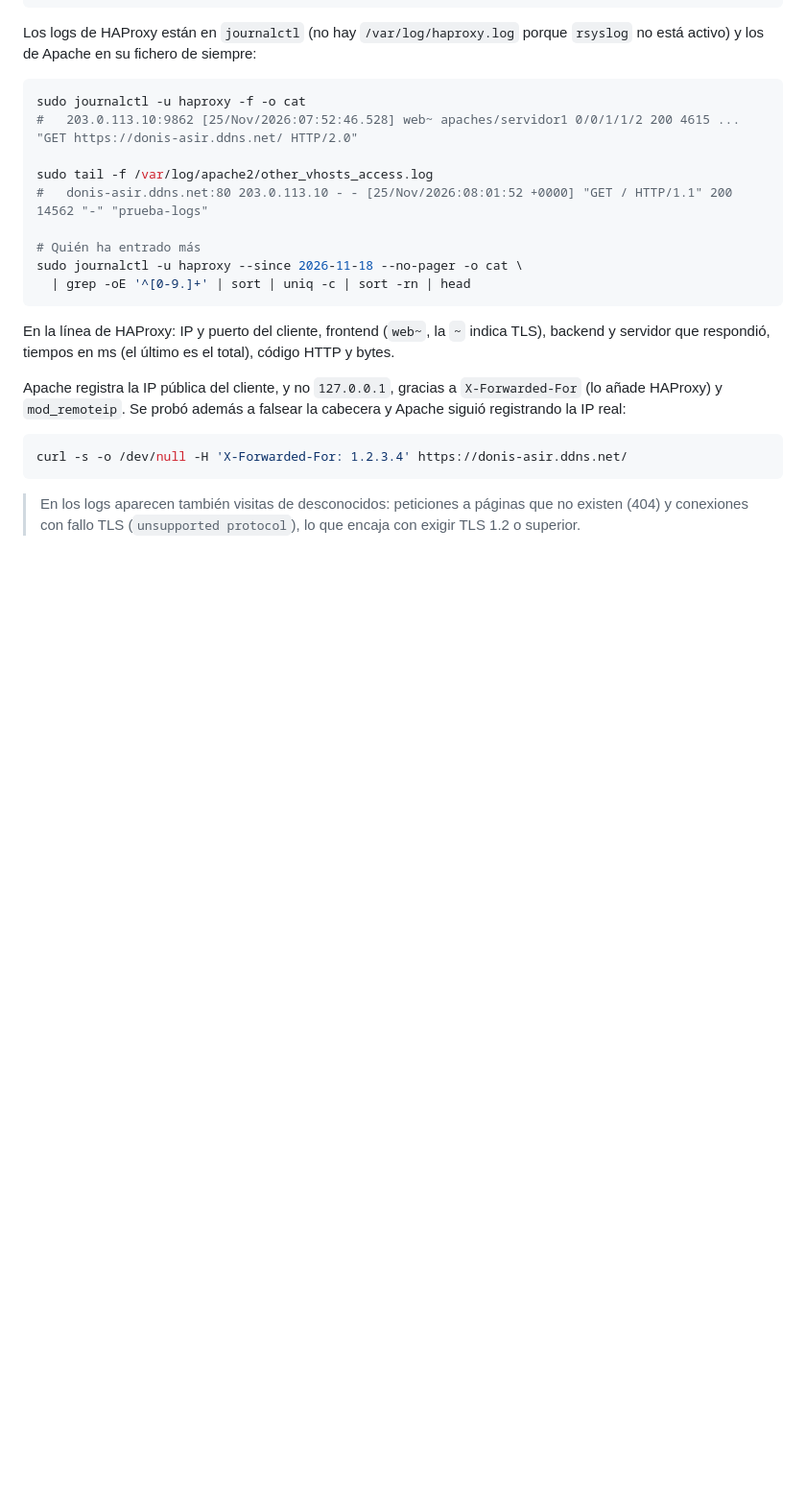
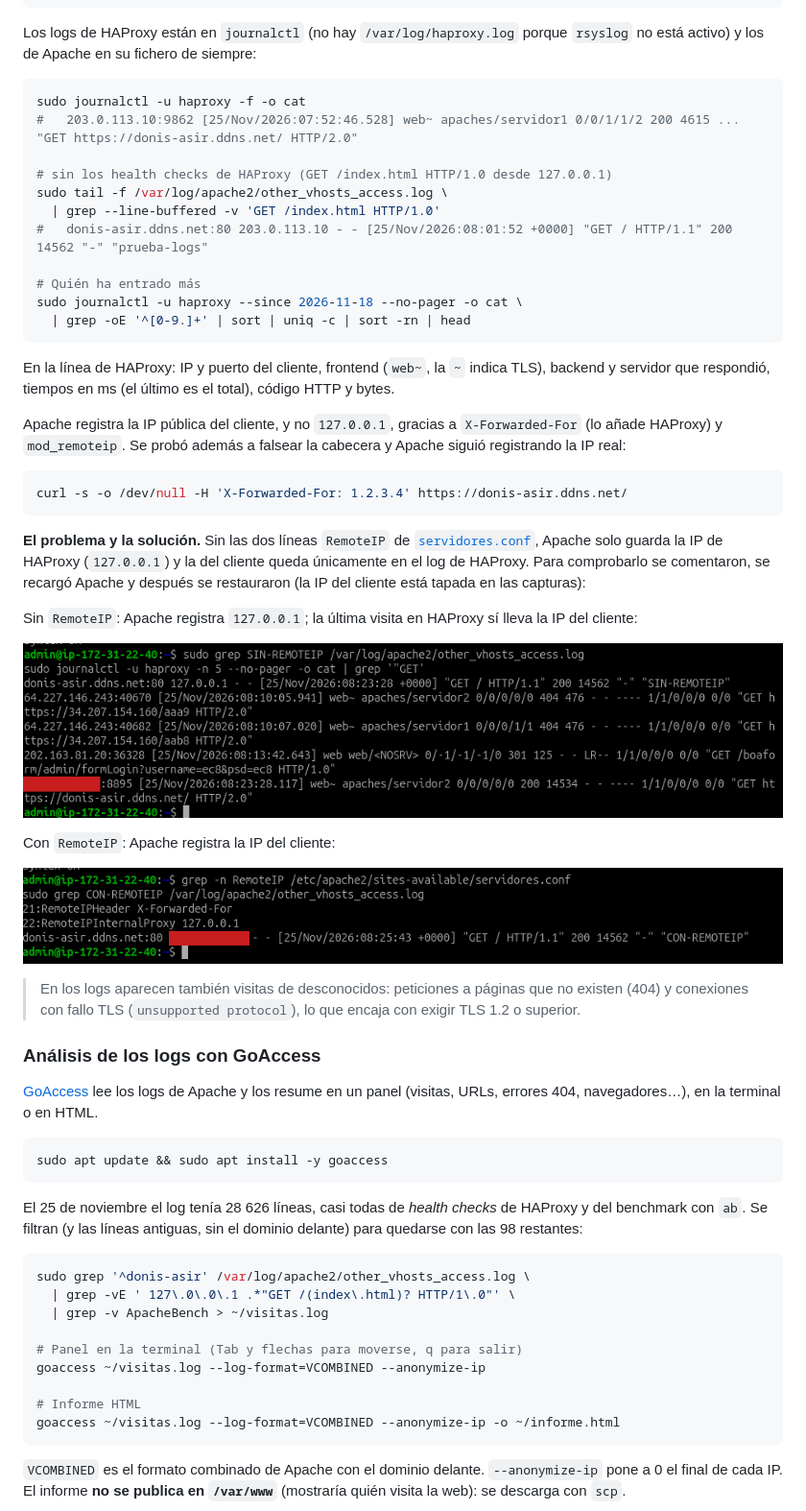
Before and after one commit to danielgonhid/apache-aws-serviciosred, a Markdown page: README.md, the part around one of its changes. Shown at 96% size. Rendered like a GitHub page; pictures changed too: capturas/logs_antes.png (added), capturas/logs_despues.png (added); blank space fills up the shorter version.

Commit message:
Documentar RemoteIP y GoAccess con capturas
Co-Authored-By: Claude Opus 5.5 <noreply@anthropic.com>

````diff
--- a/README.md
+++ b/README.md
@@ -418,7 +418,9 @@ porque `rsyslog` no está activo) y los de Apache en su fichero de siempre:
 sudo journalctl -u haproxy -f -o cat
 #   203.0.113.10:9862 [25/Nov/2026:07:52:46.528] web~ apaches/servidor1 0/0/1/1/2 200 4615 ... "GET https://donis-asir.ddns.net/ HTTP/2.0"
 
-sudo tail -f /var/log/apache2/other_vhosts_access.log
+# sin los health checks de HAProxy (GET /index.html HTTP/1.0 desde 127.0.0.1)
+sudo tail -f /var/log/apache2/other_vhosts_access.log \
+  | grep --line-buffered -v 'GET /index.html HTTP/1.0'
 #   donis-asir.ddns.net:80 203.0.113.10 - - [25/Nov/2026:08:01:52 +0000] "GET / HTTP/1.1" 200 14562 "-" "prueba-logs"
 
 # Quién ha entrado más
@@ -438,6 +440,51 @@ falsear la cabecera y Apache siguió registrando la IP real:
 curl -s -o /dev/null -H 'X-Forwarded-For: 1.2.3.4' https://donis-asir.ddns.net/
 ```
 
+**El problema y la solución.** Sin las dos líneas `RemoteIP` de
+[`servidores.conf`](haproxy/servidores.conf), Apache solo guarda la IP de
+HAProxy (`127.0.0.1`) y la del cliente queda únicamente en el log de HAProxy.
+Para comprobarlo se comentaron, se recargó Apache y después se restauraron
+(la IP del cliente está tapada en las capturas):
+
+Sin `RemoteIP`: Apache registra `127.0.0.1`; la última visita en HAProxy sí
+lleva la IP del cliente:
+
+![Log de Apache con 127.0.0.1 y log de HAProxy con la IP del cliente](capturas/logs_antes.png)
+
+Con `RemoteIP`: Apache registra la IP del cliente:
+
+![Log de Apache con la IP del cliente](capturas/logs_despues.png)
+
 > En los logs aparecen también visitas de desconocidos: peticiones a páginas
 > que no existen (404) y conexiones con fallo TLS (`unsupported protocol`), lo
 > que encaja con exigir TLS 1.2 o superior.
+
+### Análisis de los logs con GoAccess
+
+[GoAccess](https://goaccess.io/) lee los logs de Apache y los resume en un panel
+(visitas, URLs, errores 404, navegadores…), en la terminal o en HTML.
+
+```bash
+sudo apt update && sudo apt install -y goaccess
+```
+
+El 25 de noviembre el log tenía 28 626 líneas, casi todas de *health checks* de
+HAProxy y del benchmark con `ab`. Se filtran (y las líneas antiguas, sin el
+dominio delante) para quedarse con las 98 restantes:
+
+```bash
+sudo grep '^donis-asir' /var/log/apache2/other_vhosts_access.log \
+  | grep -vE ' 127\.0\.0\.1 .*"GET /(index\.html)? HTTP/1\.0"' \
+  | grep -v ApacheBench > ~/visitas.log
+
+# Panel en la terminal (Tab y flechas para moverse, q para salir)
+goaccess ~/visitas.log --log-format=VCOMBINED --anonymize-ip
+
+# Informe HTML
+goaccess ~/visitas.log --log-format=VCOMBINED --anonymize-ip -o ~/informe.html
+```
+
+`VCOMBINED` es el formato combinado de Apache con el dominio delante.
+`--anonymize-ip` pone a 0 el final de cada IP. El informe **no se publica en
+`/var/www`** (mostraría quién visita la web): se descarga con `scp`.
+
````
Also changed, not shown: other parts of README.md (+11 -0 lines), capturas/goaccess_terminal.png (added), capturas/goaccess_web.png (added).
